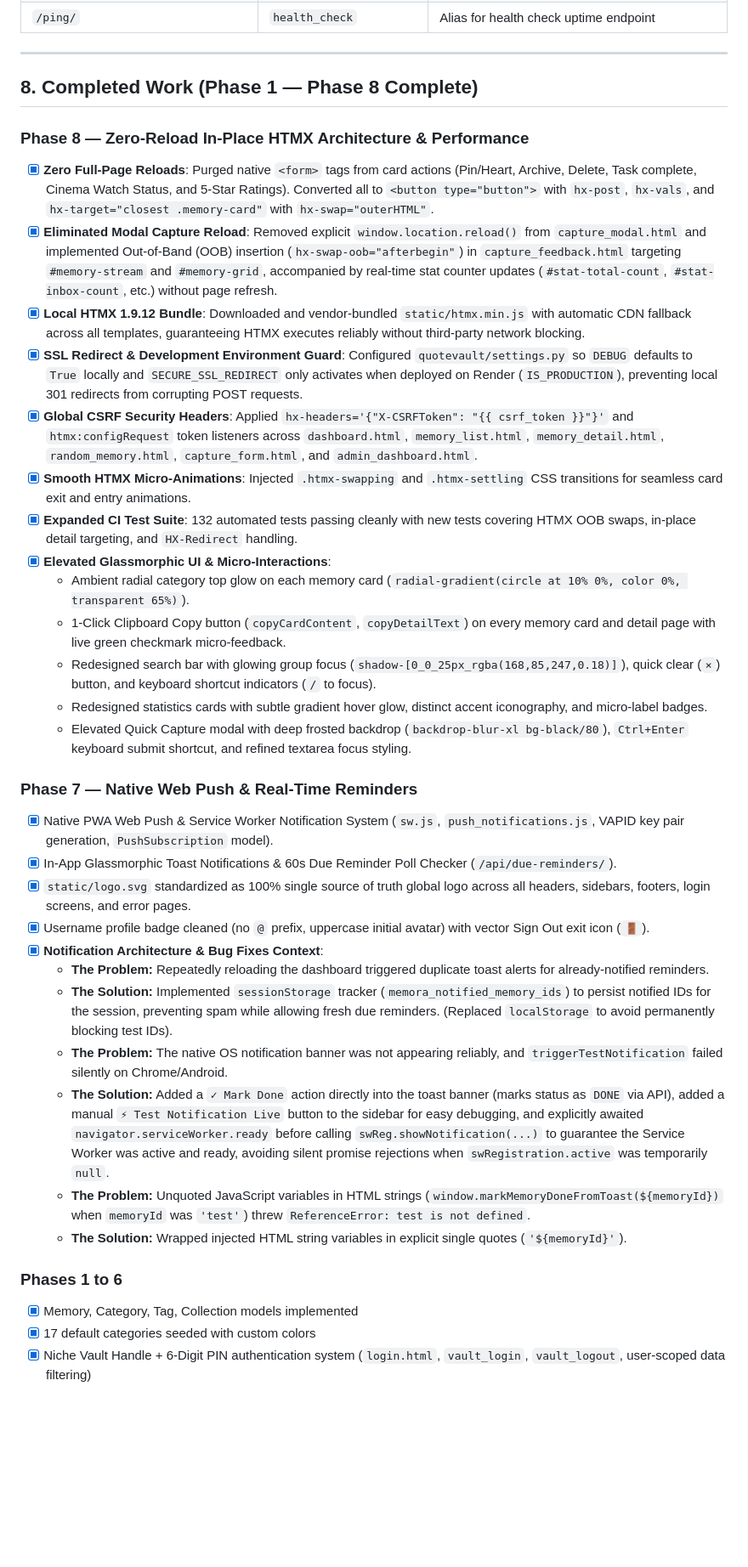
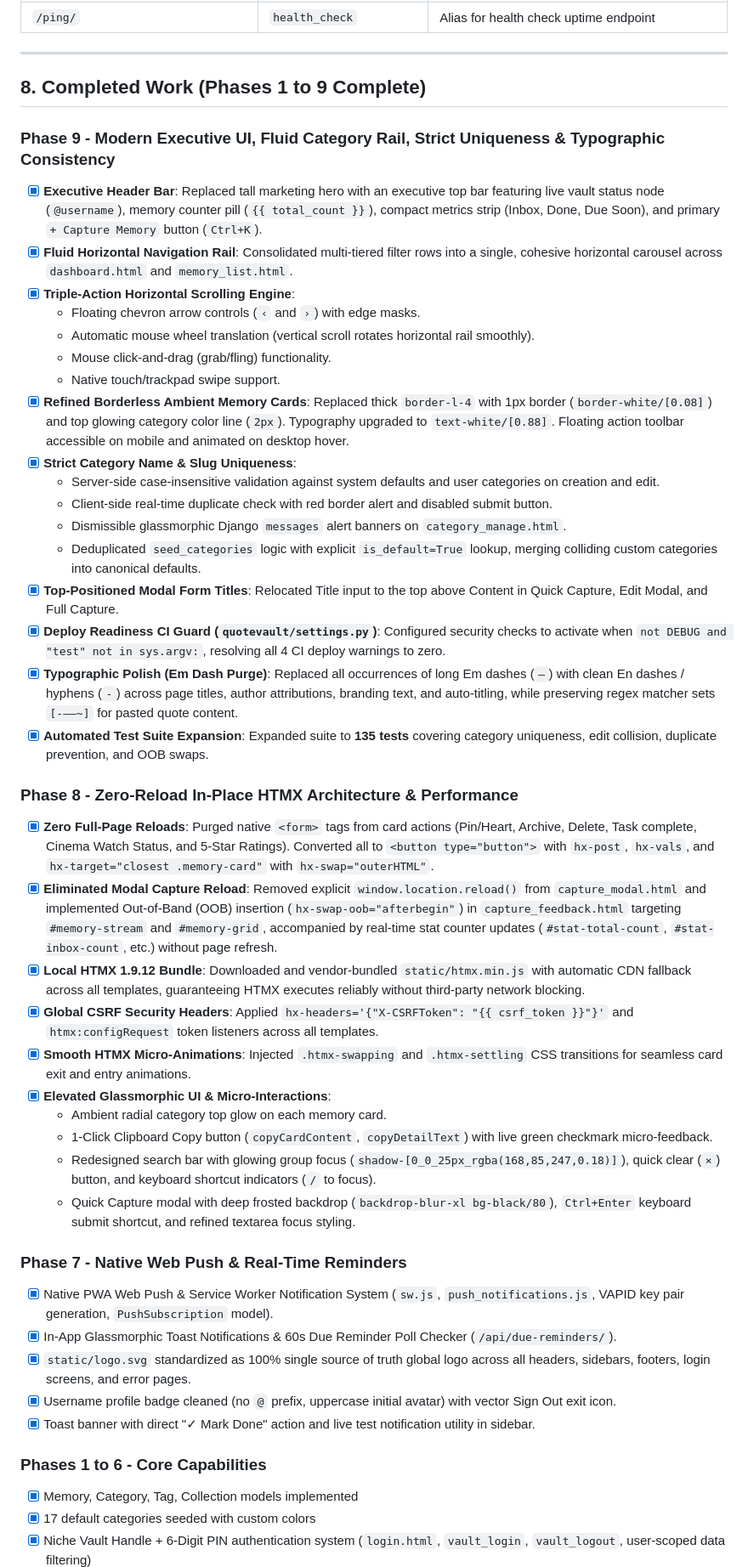
Before and after one commit to omtiwari17/Memora, a Markdown page: AGENTS.md, the part around one of its changes. Shown at 85% size. GitHub-like rendering; blank space fills up the shorter version.

Commit message:
docs: update AGENTS.md with complete context for Phase 9, category uniqueness, executive UI, and 135 tests

```diff
--- a/AGENTS.md
+++ b/AGENTS.md
@@ -224,37 +254,47 @@ Memora/
 
 ---
 
-## 8. Completed Work (Phase 1 — Phase 8 Complete)
+## 8. Completed Work (Phases 1 to 9 Complete)
 
-### Phase 8 — Zero-Reload In-Place HTMX Architecture & Performance
+### Phase 9 - Modern Executive UI, Fluid Category Rail, Strict Uniqueness & Typographic Consistency
+- [x] **Executive Header Bar**: Replaced tall marketing hero with an executive top bar featuring live vault status node (`@username`), memory counter pill (`{{ total_count }}`), compact metrics strip (Inbox, Done, Due Soon), and primary `+ Capture Memory` button (`Ctrl+K`).
+- [x] **Fluid Horizontal Navigation Rail**: Consolidated multi-tiered filter rows into a single, cohesive horizontal carousel across `dashboard.html` and `memory_list.html`.
+- [x] **Triple-Action Horizontal Scrolling Engine**:
+  - Floating chevron arrow controls (`‹` and `›`) with edge masks.
+  - Automatic mouse wheel translation (vertical scroll rotates horizontal rail smoothly).
+  - Mouse click-and-drag (grab/fling) functionality.
+  - Native touch/trackpad swipe support.
+- [x] **Refined Borderless Ambient Memory Cards**: Replaced thick `border-l-4` with 1px border (`border-white/[0.08]`) and top glowing category color line (`2px`). Typography upgraded to `text-white/[0.88]`. Floating action toolbar accessible on mobile and animated on desktop hover.
+- [x] **Strict Category Name & Slug Uniqueness**:
+  - Server-side case-insensitive validation against system defaults and user categories on creation and edit.
+  - Client-side real-time duplicate check with red border alert and disabled submit button.
+  - Dismissible glassmorphic Django `messages` alert banners on `category_manage.html`.
+  - Deduplicated `seed_categories` logic with explicit `is_default=True` lookup, merging colliding custom categories into canonical defaults.
+- [x] **Top-Positioned Modal Form Titles**: Relocated Title input to the top above Content in Quick Capture, Edit Modal, and Full Capture.
+- [x] **Deploy Readiness CI Guard (`quotevault/settings.py`)**: Configured security checks to activate when `not DEBUG and "test" not in sys.argv:`, resolving all 4 CI deploy warnings to zero.
+- [x] **Typographic Polish (Em Dash Purge)**: Replaced all occurrences of long Em dashes (`—`) with clean En dashes / hyphens (`-`) across page titles, author attributions, branding text, and auto-titling, while preserving regex matcher sets `[-—–~]` for pasted quote content.
+- [x] **Automated Test Suite Expansion**: Expanded suite to **135 tests** covering category uniqueness, edit collision, duplicate prevention, and OOB swaps.
+
+### Phase 8 - Zero-Reload In-Place HTMX Architecture & Performance
 - [x] **Zero Full-Page Reloads**: Purged native `<form>` tags from card actions (Pin/Heart, Archive, Delete, Task complete, Cinema Watch Status, and 5-Star Ratings). Converted all to `<button type="button">` with `hx-post`, `hx-vals`, and `hx-target="closest .memory-card"` with `hx-swap="outerHTML"`.
 - [x] **Eliminated Modal Capture Reload**: Removed explicit `window.location.reload()` from `capture_modal.html` and implemented Out-of-Band (OOB) insertion (`hx-swap-oob="afterbegin"`) in `capture_feedback.html` targeting `#memory-stream` and `#memory-grid`, accompanied by real-time stat counter updates (`#stat-total-count`, `#stat-inbox-count`, etc.) without page refresh.
 - [x] **Local HTMX 1.9.12 Bundle**: Downloaded and vendor-bundled `static/htmx.min.js` with automatic CDN fallback across all templates, guaranteeing HTMX executes reliably without third-party network blocking.
-- [x] **SSL Redirect & Development Environment Guard**: Configured `quotevault/settings.py` so `DEBUG` defaults to `True` locally and `SECURE_SSL_REDIRECT` only activates when deployed on Render (`IS_PRODUCTION`), preventing local 301 redirects from corrupting POST requests.
-- [x] **Global CSRF Security Headers**: Applied `hx-headers='{"X-CSRFToken": "{{ csrf_token }}"}'` and `htmx:configRequest` token listeners across `dashboard.html`, `memory_list.html`, `memory_detail.html`, `random_memory.html`, `capture_form.html`, and `admin_dashboard.html`.
+- [x] **Global CSRF Security Headers**: Applied `hx-headers='{"X-CSRFToken": "{{ csrf_token }}"}'` and `htmx:configRequest` token listeners across all templates.
 - [x] **Smooth HTMX Micro-Animations**: Injected `.htmx-swapping` and `.htmx-settling` CSS transitions for seamless card exit and entry animations.
-- [x] **Expanded CI Test Suite**: 132 automated tests passing cleanly with new tests covering HTMX OOB swaps, in-place detail targeting, and `HX-Redirect` handling.
 - [x] **Elevated Glassmorphic UI & Micro-Interactions**:
-  - Ambient radial category top glow on each memory card (`radial-gradient(circle at 10% 0%, color 0%, transparent 65%)`).
-  - 1-Click Clipboard Copy button (`copyCardContent`, `copyDetailText`) on every memory card and detail page with live green checkmark micro-feedback.
+  - Ambient radial category top glow on each memory card.
+  - 1-Click Clipboard Copy button (`copyCardContent`, `copyDetailText`) with live green checkmark micro-feedback.
   - Redesigned search bar with glowing group focus (`shadow-[0_0_25px_rgba(168,85,247,0.18)]`), quick clear (`×`) button, and keyboard shortcut indicators (`/` to focus).
-  - Redesigned statistics cards with subtle gradient hover glow, distinct accent iconography, and micro-label badges.
-  - Elevated Quick Capture modal with deep frosted backdrop (`backdrop-blur-xl bg-black/80`), `Ctrl+Enter` keyboard submit shortcut, and refined textarea focus styling.
+  - Quick Capture modal with deep frosted backdrop (`backdrop-blur-xl bg-black/80`), `Ctrl+Enter` keyboard submit shortcut, and refined textarea focus styling.
 
-### Phase 7 — Native Web Push & Real-Time Reminders
+### Phase 7 - Native Web Push & Real-Time Reminders
 - [x] Native PWA Web Push & Service Worker Notification System (`sw.js`, `push_notifications.js`, VAPID key pair generation, `PushSubscription` model).
 - [x] In-App Glassmorphic Toast Notifications & 60s Due Reminder Poll Checker (`/api/due-reminders/`).
 - [x] `static/logo.svg` standardized as 100% single source of truth global logo across all headers, sidebars, footers, login screens, and error pages.
-- [x] Username profile badge cleaned (no `@` prefix, uppercase initial avatar) with vector Sign Out exit icon (`🚪`).
-- [x] **Notification Architecture & Bug Fixes Context**:
-  - **The Problem:** Repeatedly reloading the dashboard triggered duplicate toast alerts for already-notified reminders.
-  - **The Solution:** Implemented `sessionStorage` tracker (`memora_notified_memory_ids`) to persist notified IDs for the session, preventing spam while allowing fresh due reminders. (Replaced `localStorage` to avoid permanently blocking test IDs).
-  - **The Problem:** The native OS notification banner was not appearing reliably, and `triggerTestNotification` failed silently on Chrome/Android.
-  - **The Solution:** Added a `✓ Mark Done` action directly into the toast banner (marks status as `DONE` via API), added a manual `⚡ Test Notification Live` button to the sidebar for easy debugging, and explicitly awaited `navigator.serviceWorker.ready` before calling `swReg.showNotification(...)` to guarantee the Service Worker was active and ready, avoiding silent promise rejections when `swRegistration.active` was temporarily `null`.
-  - **The Problem:** Unquoted JavaScript variables in HTML strings (`window.markMemoryDoneFromToast(${memoryId})` when `memoryId` was `'test'`) threw `ReferenceError: test is not defined`.
-  - **The Solution:** Wrapped injected HTML string variables in explicit single quotes (`'${memoryId}'`).
+- [x] Username profile badge cleaned (no `@` prefix, uppercase initial avatar) with vector Sign Out exit icon.
+- [x] Toast banner with direct "✓ Mark Done" action and live test notification utility in sidebar.
 
-### Phases 1 to 6
+### Phases 1 to 6 - Core Capabilities
 - [x] Memory, Category, Tag, Collection models implemented
 - [x] 17 default categories seeded with custom colors
 - [x] Niche Vault Handle + 6-Digit PIN authentication system (`login.html`, `vault_login`, `vault_logout`, user-scoped data filtering)
```
Also changed, not shown: other parts of AGENTS.md (+124 -81 lines).
